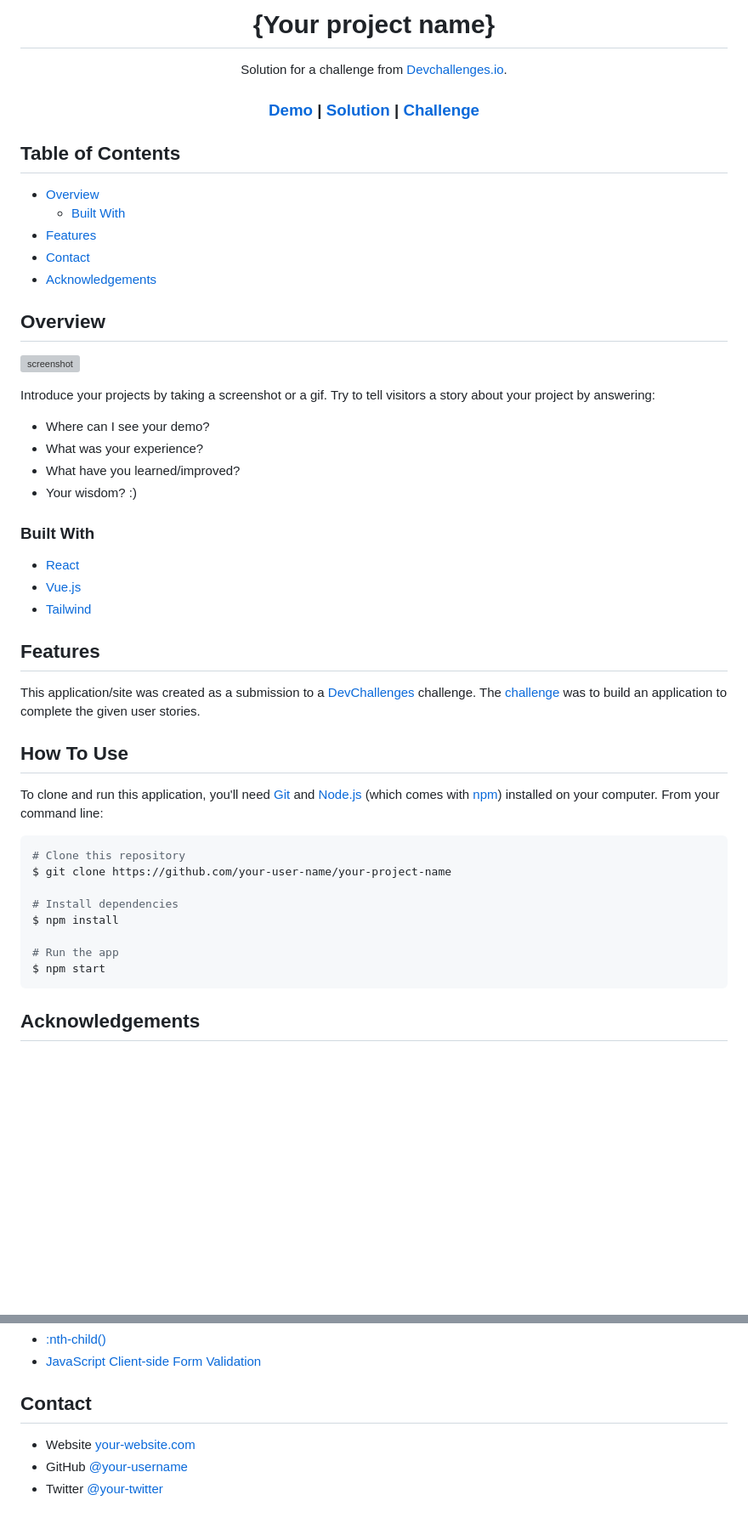
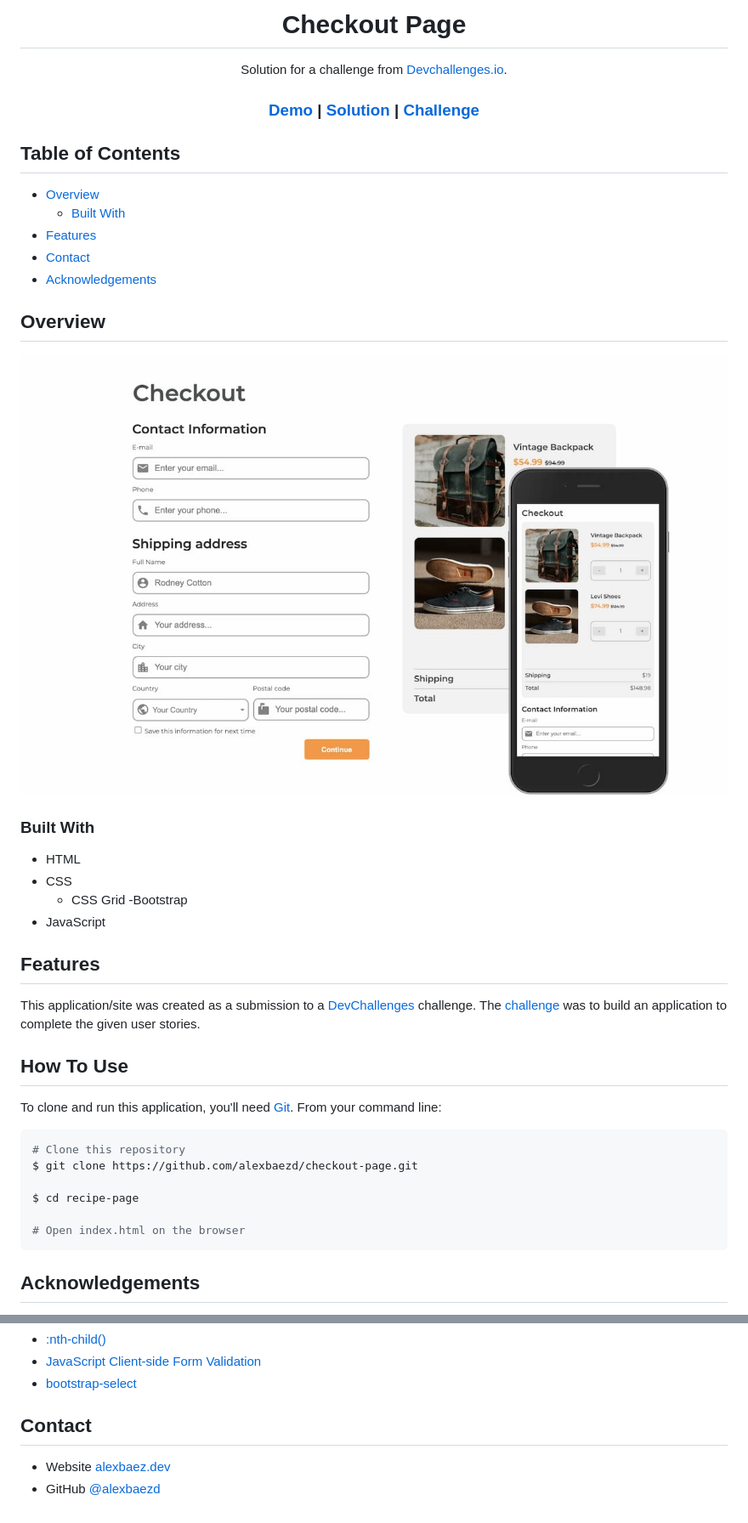
Before and after one commit to alexbaezd/checkout-page, a Markdown page: README.md, 2 parts joined by grey strips. Shown: that part at 85% size. Rendered like a GitHub page; pictures changed too: demo.jpg (added); blank space fills up the shorter version; grey boxes are pictures that could not be loaded.

Commit message:
📝 Feat: update README file

````diff
--- a/README.md
+++ b/README.md
@@ -1,10 +1,8 @@
 <!-- Please update value in the {}  -->
 
-<h1 align="center">{Your project name}</h1>
-
+<h1 align="center">Checkout Page</h1>
 <div align="center">
    Solution for a challenge from  <a href="http://devchallenges.io" target="_blank">Devchallenges.io</a>.
 </div>
-
 <div align="center">
   <h3>
@@ -36,22 +34,17 @@
 
 ## Overview
 
-![screenshot](https://user-images.githubusercontent.com/16707738/92399059-5716eb00-f132-11ea-8b14-bcacdc8ec97b.png)
-
-Introduce your projects by taking a screenshot or a gif. Try to tell visitors a story about your project by answering:
-
-- Where can I see your demo?
-- What was your experience?
-- What have you learned/improved?
-- Your wisdom? :)
+![screenshot](demo.jpg)
 
 ### Built With
 
 <!-- This section should list any major frameworks that you built your project using. Here are a few examples.-->
 
-- [React](https://reactjs.org/)
-- [Vue.js](https://vuejs.org/)
-- [Tailwind](https://tailwindcss.com/)
+- HTML
+- CSS
+  - CSS Grid
+    -Bootstrap
+- JavaScript
 
 ## Features
 
@@ -61,17 +54,15 @@ This application/site was created as a submission to a [DevChallenges](https://d
 
 ## How To Use
 
-To clone and run this application, you'll need [Git](https://git-scm.com) and [Node.js](https://nodejs.org/en/download/) (which comes with [npm](http://npmjs.com)) installed on your computer. From your command line:
+To clone and run this application, you'll need [Git](https://git-scm.com). From your command line:
 
 ```bash
 # Clone this repository
-$ git clone https://github.com/your-user-name/your-project-name
+$ git clone https://github.com/alexbaezd/checkout-page.git
 
-# Install dependencies
-$ npm install
+$ cd recipe-page
 
-# Run the app
-$ npm start
+# Open index.html on the browser
 ```
 
 ## Acknowledgements
@@ -82,8 +71,8 @@ $ npm start
 - [:nth-child()](https://developer.mozilla.org/en-US/docs/Web/CSS/:nth-child)
 - [JavaScript Client-side Form Validation](https://www.youtube.com/watch?v=rsd4FNGTRBw)
+- [bootstrap-select](https://developer.snapappointments.com/bootstrap-select/)
 
 ## Contact
 
-- Website [your-website.com](https://{your-web-site-link})
-- GitHub [@your-username](https://{github.com/your-usermame})
-- Twitter [@your-twitter](https://{twitter.com/your-username})
+- Website [alexbaez.dev](https://alexbaez.dev)
+- GitHub [@alexbaezd](https://github.com/alexbaezd)
````
Also changed, not shown: other parts of README.md (+3 -5 lines).
